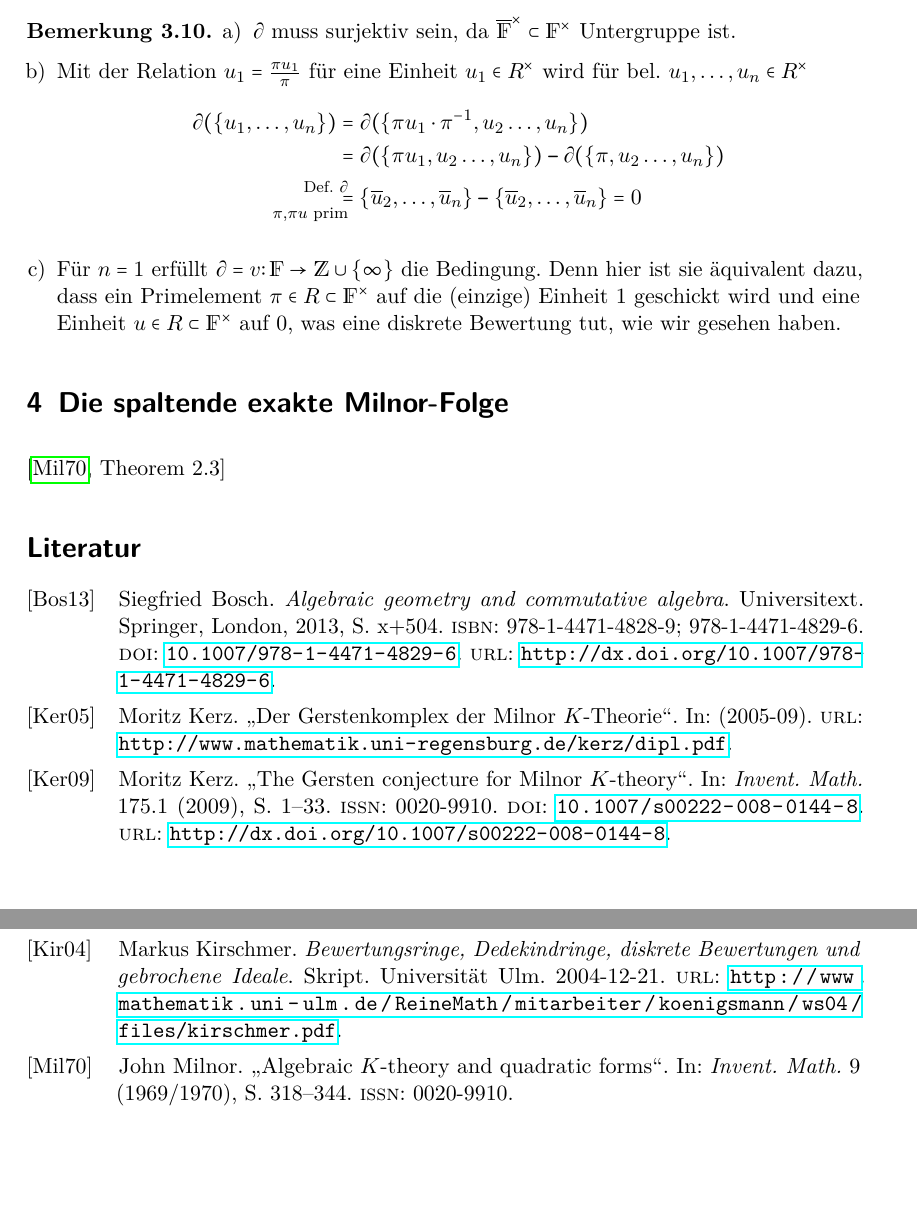
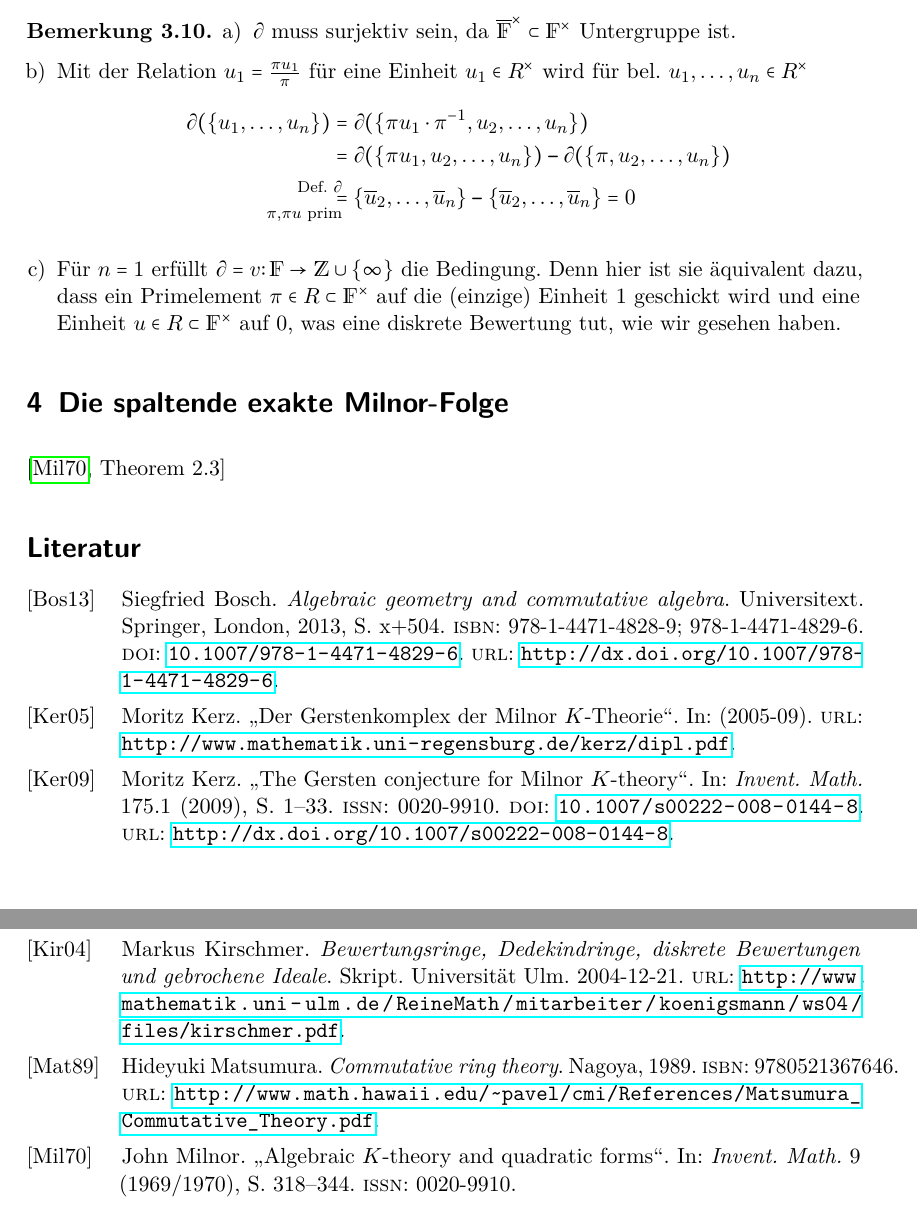
Before and after one commit to gesina/k-theory, a LaTeX document (k-theory_script.tex, which reads k-theory.bib): two parts of pages 11 and 12 of 12, joined at a grey line, cut so that both start at the same text, the shorter picture padded with empty space. Compiled offline with pdfLaTeX.

Commit message:
matsumara in .bib eingefuegt

```diff
--- a/k-theory.bib
+++ b/k-theory.bib
@@ -83,6 +83,16 @@ DOI = {10.1007/978-1-4612-4314-4},
 URL = {http://dx.doi.org/10.1007/978-1-4612-4314-4}
 }
 
+@book {matsumura,
+AUTHOR={Matsumura, Hideyuki},
+TITLE={Commutative ring theory},
+YEAR={1989},
+ISBN={9780521367646},
+URL={http://www.math.hawaii.edu/~pavel/cmi/References/Matsumura_Commutative_Theory.pdf},
+ORGANISATION={Nagoya University, Faculty of Sciences, Department of Mathematics},
+LOCATION={Nagoya}
+}
+
 @book {MR3012586,
 AUTHOR = {Bosch, Siegfried},
 TITLE = {Algebraic geometry and commutative algebra},
--- a/k-theory_script.tex
+++ b/k-theory_script.tex
@@ -656,9 +656,9 @@ Einheiten $u_1,\dotsc, u_n\in R$ erfüllt
     wird für bel. $u_1,\dotsc, u_n\in R^\times$
     \begin{align*}
       \partial(\{u_1,\dotsc,u_n\})
-      &= \partial(\{\pi u_1\cdot \pi^{-1},u_2\dotsc,u_n\})\\
-      &= \partial(\{\pi u_1,u_2\dotsc,u_n\})\m
-        \partial(\{\pi,u_2\dotsc,u_n\})\\
+      &= \partial(\{\pi u_1\cdot \pi^{-1},u_2,\dotsc,u_n\})\\
+      &= \partial(\{\pi u_1,u_2,\dotsc,u_n\})\m
+        \partial(\{\pi,u_2,\dotsc,u_n\})\\
       &\overset{\mathllap{\text{Def. }\partial}}{
         \underset{\mathllap{\pi,\pi u\text{ prim}}}{=}}
         \{\ov u_2,\dotsc, \ov u_n\} \m \{\ov u_2,\dotsc, \ov u_n\}
```
